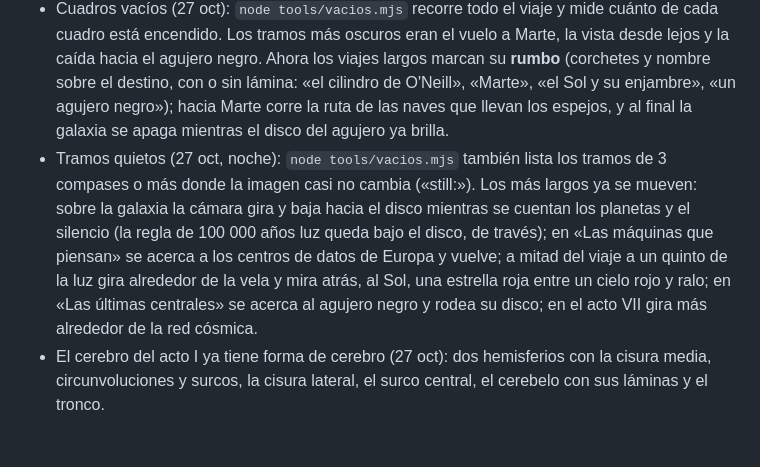
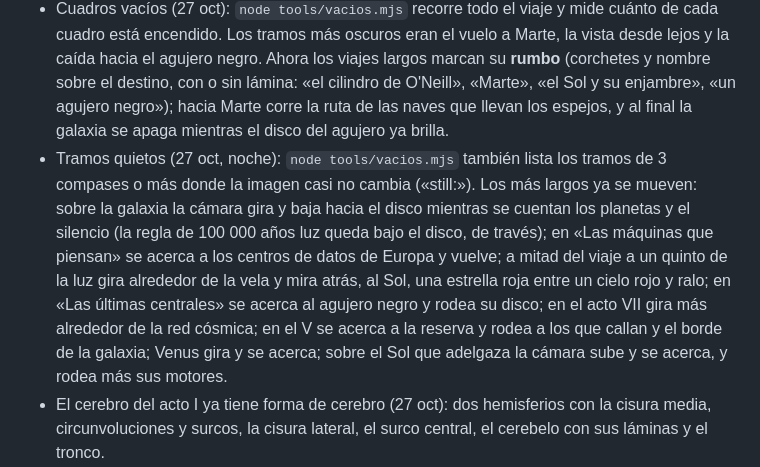
Before and after one commit to drayzu/Destino, a Markdown page: ESTADO.md, the part around the change. Rendered like a GitHub page; blank space fills up the shorter version.

Commit message:
docs: note the quiet moments that now move

```diff
--- a/ESTADO.md
+++ b/ESTADO.md
@@ -86,7 +86,7 @@
 - La catapulta (27 oct): al salir del riel la cámara mira atrás, sobre la carga, a Mercurio que se aleja; gira hacia el Sol y después al anillo A (antes quedaba un cuadro vacío). La apertura mira primero a lo largo del disco hacia el núcleo de la galaxia, más luminosa, y luego gira al Sol.
 - Entrada al cilindro (27 oct): la tapa ya no es un disco gris parejo (paneles por anillos y sectores, costuras cada 500 m y 24 radios, un collar alrededor del puerto), y cerca del cilindro se apagan la galaxia, el cielo y el cinturón de asteroides, que antes se veían a través de la tapa como una franja (los puntos no se pueden ocultar detrás de ella).
 - Cuadros vacíos (27 oct): `node tools/vacios.mjs` recorre todo el viaje y mide cuánto de cada cuadro está encendido. Los tramos más oscuros eran el vuelo a Marte, la vista desde lejos y la caída hacia el agujero negro. Ahora los viajes largos marcan su **rumbo** (corchetes y nombre sobre el destino, con o sin lámina: «el cilindro de O'Neill», «Marte», «el Sol y su enjambre», «un agujero negro»); hacia Marte corre la ruta de las naves que llevan los espejos, y al final la galaxia se apaga mientras el disco del agujero ya brilla.
-- Tramos quietos (27 oct, noche): `node tools/vacios.mjs` también lista los tramos de 3 compases o más donde la imagen casi no cambia («still:»). Los más largos ya se mueven: sobre la galaxia la cámara gira y baja hacia el disco mientras se cuentan los planetas y el silencio (la regla de 100 000 años luz queda bajo el disco, de través); en «Las máquinas que piensan» se acerca a los centros de datos de Europa y vuelve; a mitad del viaje a un quinto de la luz gira alrededor de la vela y mira atrás, al Sol, una estrella roja entre un cielo rojo y ralo; en «Las últimas centrales» se acerca al agujero negro y rodea su disco; en el acto VII gira más alrededor de la red cósmica.
+- Tramos quietos (27 oct, noche): `node tools/vacios.mjs` también lista los tramos de 3 compases o más donde la imagen casi no cambia («still:»). Los más largos ya se mueven: sobre la galaxia la cámara gira y baja hacia el disco mientras se cuentan los planetas y el silencio (la regla de 100 000 años luz queda bajo el disco, de través); en «Las máquinas que piensan» se acerca a los centros de datos de Europa y vuelve; a mitad del viaje a un quinto de la luz gira alrededor de la vela y mira atrás, al Sol, una estrella roja entre un cielo rojo y ralo; en «Las últimas centrales» se acerca al agujero negro y rodea su disco; en el acto VII gira más alrededor de la red cósmica; en el V se acerca a la reserva y rodea a los que callan y el borde de la galaxia; Venus gira y se acerca; sobre el Sol que adelgaza la cámara sube y se acerca, y rodea más sus motores.
 - El cerebro del acto I ya tiene forma de cerebro (27 oct): dos hemisferios con la cisura media, circunvoluciones y surcos, la cisura lateral, el surco central, el cerebelo con sus láminas y el tronco.
 - Sonido propio por acto (fase 5), enlaces de la lámina a sus fichas del Atlas y el enlace final al Atlas, la escalera que salta al tocar sus peldaños, modo móvil y liviano, el README con media (receta de `readme-visual`).
 
```
